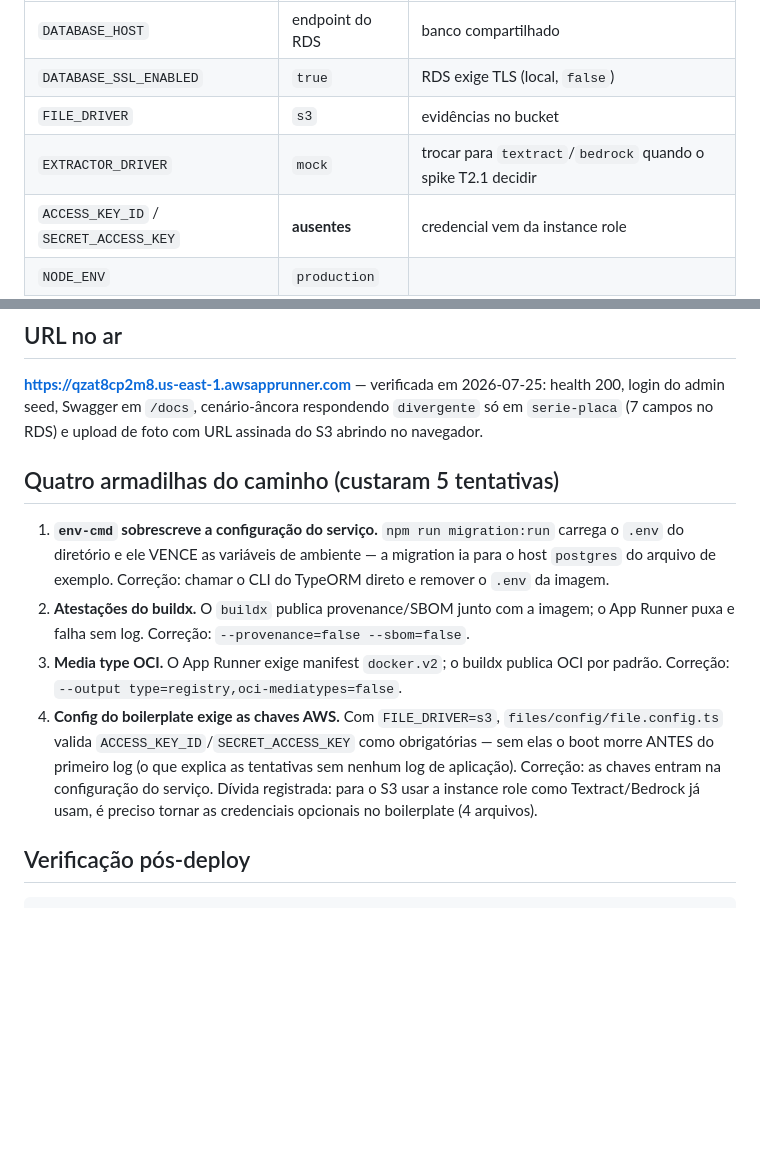
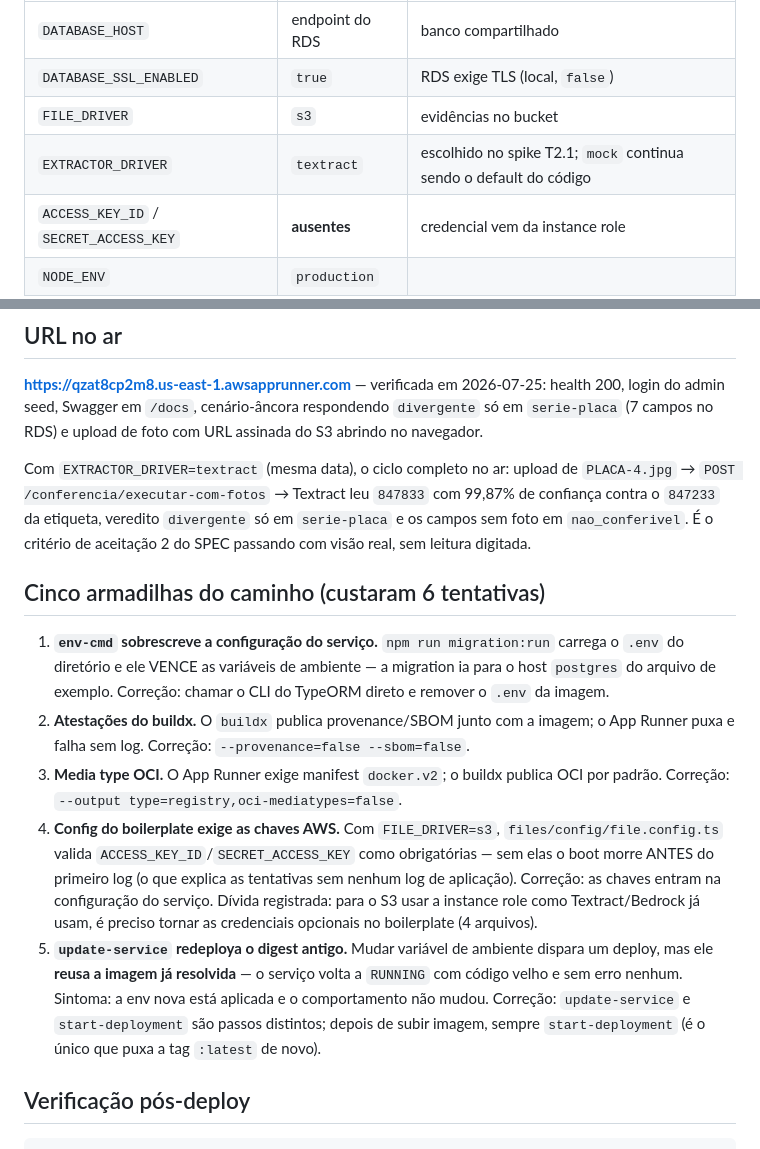
Before and after one commit to vctorgriggi/HackStars-Equipe3, a Markdown page: docs/deploy.md, 2 parts joined by grey strips. Rendered like a GitHub page; blank space fills up the shorter version.

Commit message:
docs: deploy com Textract no ar; armadilha do update-service nao puxar imagem
Co-Authored-By: Claude Opus 5 <noreply@anthropic.com>

```diff
--- a/docs/deploy.md
+++ b/docs/deploy.md
@@ -79,7 +79,7 @@ configuração do App Runner. Diferenças em relação ao ambiente de dev:
 | `DATABASE_HOST` | endpoint do RDS | banco compartilhado |
 | `DATABASE_SSL_ENABLED` | `true` | RDS exige TLS (local, `false`) |
 | `FILE_DRIVER` | `s3` | evidências no bucket |
-| `EXTRACTOR_DRIVER` | `mock` | trocar para `textract`/`bedrock` quando o spike T2.1 decidir |
+| `EXTRACTOR_DRIVER` | `textract` | escolhido no spike T2.1; `mock` continua sendo o default do código |
 | `ACCESS_KEY_ID` / `SECRET_ACCESS_KEY` | **ausentes** | credencial vem da instance role |
 | `NODE_ENV` | `production` | |
 
@@ -94,7 +94,13 @@ health 200, login do admin seed, Swagger em `/docs`, cenário-âncora
 respondendo `divergente` só em `serie-placa` (7 campos no RDS) e upload de
 foto com URL assinada do S3 abrindo no navegador.
 
-## Quatro armadilhas do caminho (custaram 5 tentativas)
+Com `EXTRACTOR_DRIVER=textract` (mesma data), o ciclo completo no ar: upload de
+`PLACA-4.jpg` → `POST /conferencia/executar-com-fotos` → Textract leu `847833`
+com 99,87% de confiança contra o `847233` da etiqueta, veredito `divergente`
+só em `serie-placa` e os campos sem foto em `nao_conferivel`. É o critério de
+aceitação 2 do SPEC passando com visão real, sem leitura digitada.
+
+## Cinco armadilhas do caminho (custaram 6 tentativas)
 
 1. **`env-cmd` sobrescreve a configuração do serviço.** `npm run
    migration:run` carrega o `.env` do diretório e ele VENCE as variáveis de
@@ -112,6 +118,12 @@ foto com URL assinada do S3 abrindo no navegador.
    entram na configuração do serviço. Dívida registrada: para o S3 usar a
    instance role como Textract/Bedrock já usam, é preciso tornar as
    credenciais opcionais no boilerplate (4 arquivos).
+5. **`update-service` redeploya o digest antigo.** Mudar variável de ambiente
+   dispara um deploy, mas ele **reusa a imagem já resolvida** — o serviço
+   volta a `RUNNING` com código velho e sem erro nenhum. Sintoma: a env nova
+   está aplicada e o comportamento não mudou. Correção: `update-service` e
+   `start-deployment` são passos distintos; depois de subir imagem, sempre
+   `start-deployment` (é o único que puxa a tag `:latest` de novo).
 
 ## Verificação pós-deploy
 
```
